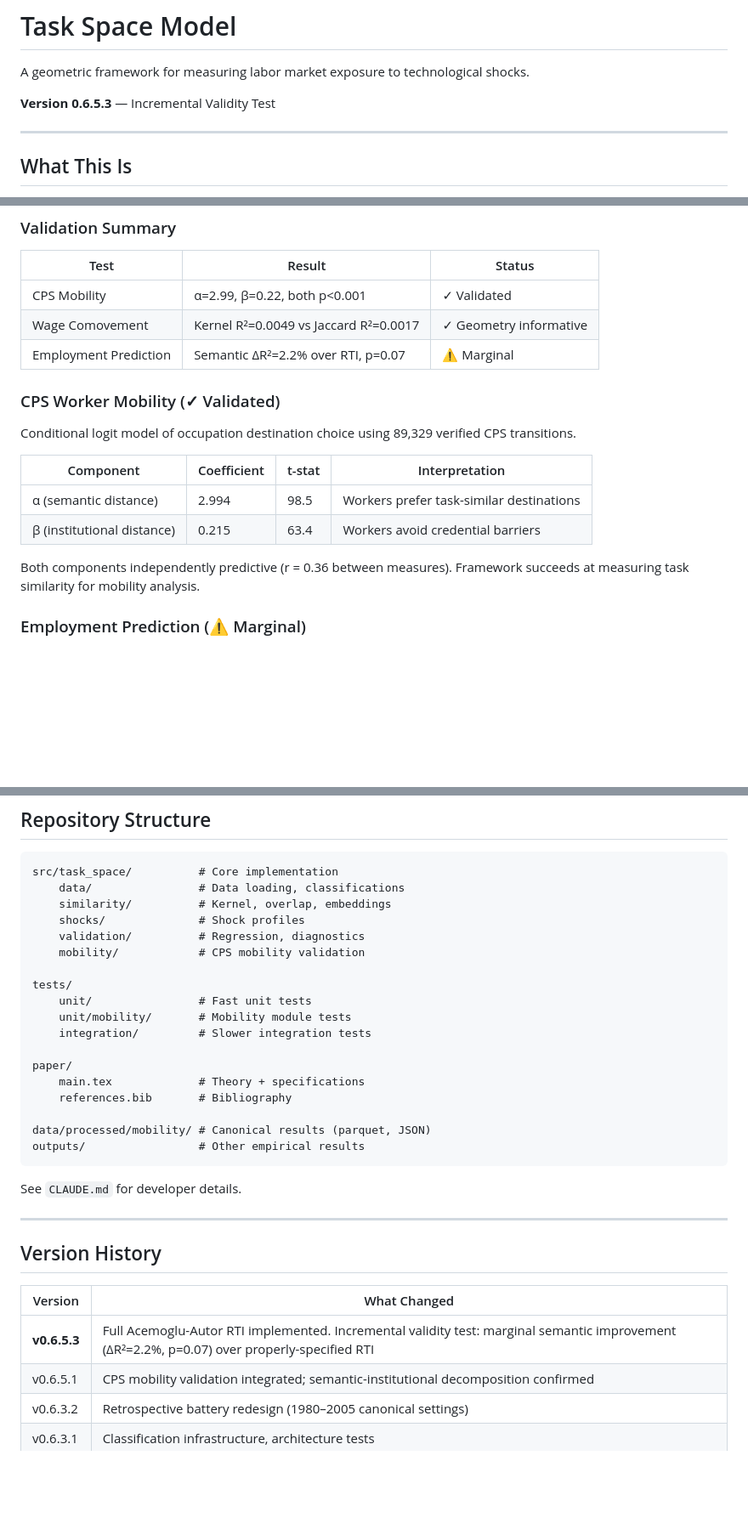
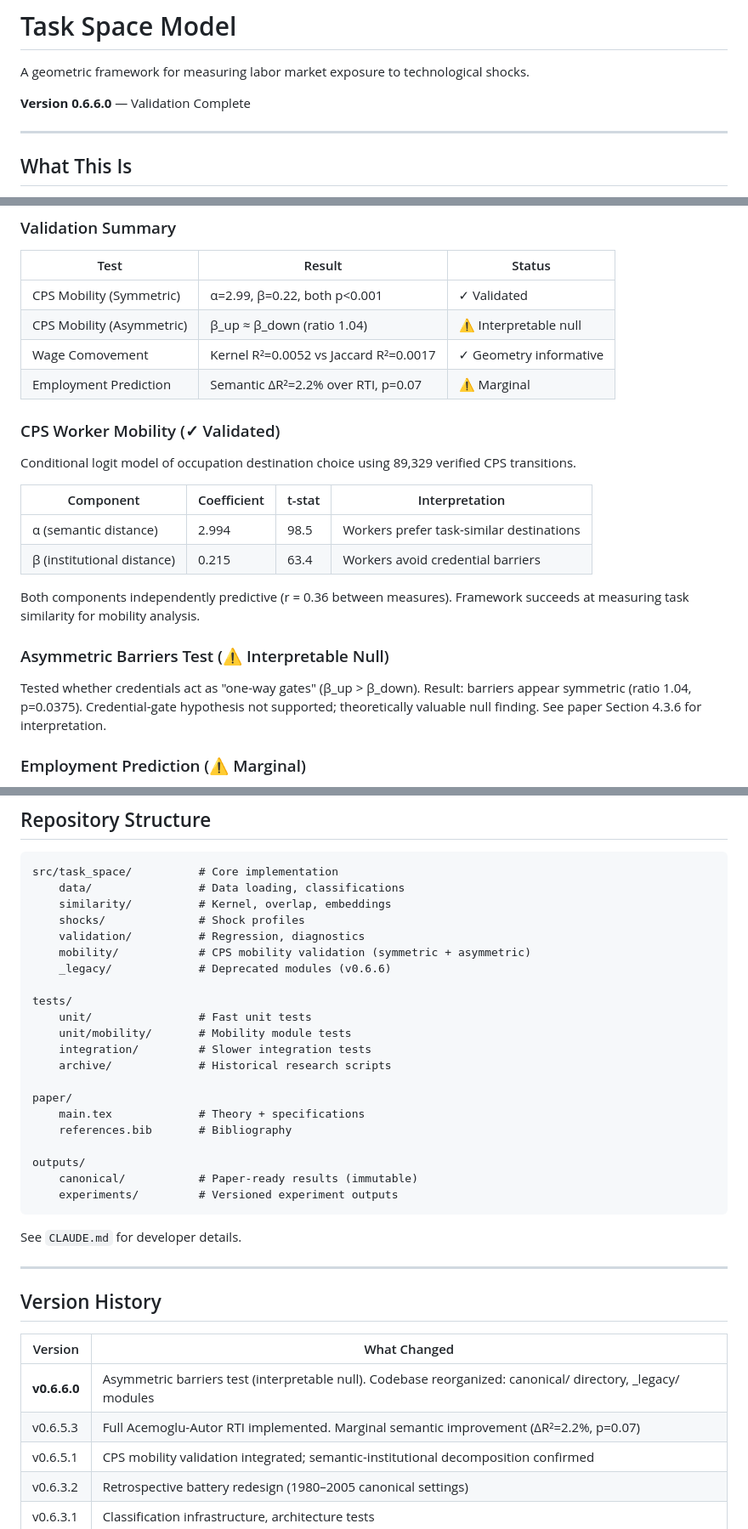
Before and after one commit to spencer2718/task-space-model, a Markdown page: README.md, 3 parts joined by grey strips. Shown at 85% size. Rendered like a GitHub page; blank space fills up the shorter version.

Commit message:
docs: update README.md for v0.6.6.0
- Update version to v0.6.6.0
- Add asymmetric barriers test to validation summary
- Update repository structure (canonical/, _legacy/, archive/)
- Update version history

🤖 Generated with [Claude Code](https://claude.com/claude-code)

Co-Authored-By: Claude <noreply@anthropic.com>

````diff
--- a/README.md
+++ b/README.md
@@ -2,7 +2,7 @@
 
 A geometric framework for measuring labor market exposure to technological shocks.
 
-**Version 0.6.5.3** — Incremental Validity Test
+**Version 0.6.6.0** — Validation Complete
 
 ---
 
@@ -22,8 +22,9 @@ See `paper/main.tex` for formal theory and specifications.
 
 | Test | Result | Status |
 |------|--------|--------|
-| CPS Mobility | α=2.99, β=0.22, both p<0.001 | ✓ Validated |
-| Wage Comovement | Kernel R²=0.0049 vs Jaccard R²=0.0017 | ✓ Geometry informative |
+| CPS Mobility (Symmetric) | α=2.99, β=0.22, both p<0.001 | ✓ Validated |
+| CPS Mobility (Asymmetric) | β_up ≈ β_down (ratio 1.04) | ⚠️ Interpretable null |
+| Wage Comovement | Kernel R²=0.0052 vs Jaccard R²=0.0017 | ✓ Geometry informative |
 | Employment Prediction | Semantic ΔR²=2.2% over RTI, p=0.07 | ⚠️ Marginal |
 
 ### CPS Worker Mobility (✓ Validated)
@@ -36,6 +37,10 @@ Conditional logit model of occupation destination choice using 89,329 verified C
 | β (institutional distance) | 0.215 | 63.4 | Workers avoid credential barriers |
 
 Both components independently predictive (r = 0.36 between measures). Framework succeeds at measuring task similarity for mobility analysis.
+
+### Asymmetric Barriers Test (⚠️ Interpretable Null)
+
+Tested whether credentials act as "one-way gates" (β_up > β_down). Result: barriers appear symmetric (ratio 1.04, p=0.0375). Credential-gate hypothesis not supported; theoretically valuable null finding. See paper Section 4.3.6 for interpretation.
 
 ### Employment Prediction (⚠️ Marginal)
 
@@ -119,19 +124,22 @@ src/task_space/          # Core implementation
     similarity/          # Kernel, overlap, embeddings
     shocks/              # Shock profiles
     validation/          # Regression, diagnostics
-    mobility/            # CPS mobility validation
+    mobility/            # CPS mobility validation (symmetric + asymmetric)
+    _legacy/             # Deprecated modules (v0.6.6)
 
 tests/
     unit/                # Fast unit tests
     unit/mobility/       # Mobility module tests
     integration/         # Slower integration tests
+    archive/             # Historical research scripts
 
 paper/
     main.tex             # Theory + specifications
     references.bib       # Bibliography
 
-data/processed/mobility/ # Canonical results (parquet, JSON)
-outputs/                 # Other empirical results
+outputs/
+    canonical/           # Paper-ready results (immutable)
+    experiments/         # Versioned experiment outputs
 ```
 
 See `CLAUDE.md` for developer details.
@@ -142,7 +150,8 @@ See `CLAUDE.md` for developer details.
 
 | Version | What Changed |
 |---------|--------------|
-| **v0.6.5.3** | Full Acemoglu-Autor RTI implemented. Incremental validity test: marginal semantic improvement (ΔR²=2.2%, p=0.07) over properly-specified RTI |
+| **v0.6.6.0** | Asymmetric barriers test (interpretable null). Codebase reorganized: canonical/ directory, _legacy/ modules |
+| v0.6.5.3 | Full Acemoglu-Autor RTI implemented. Marginal semantic improvement (ΔR²=2.2%, p=0.07) |
 | v0.6.5.1 | CPS mobility validation integrated; semantic-institutional decomposition confirmed |
 | v0.6.3.2 | Retrospective battery redesign (1980–2005 canonical settings) |
 | v0.6.3.1 | Classification infrastructure, architecture tests |
````
